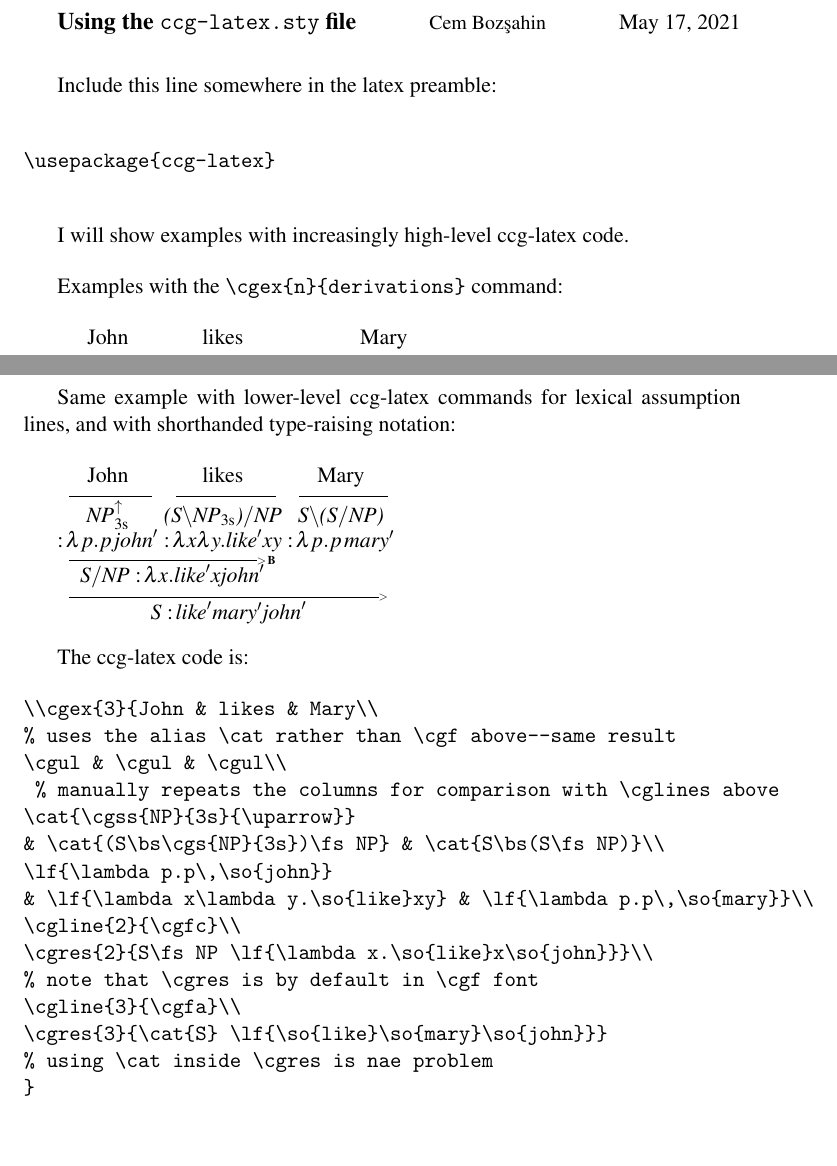
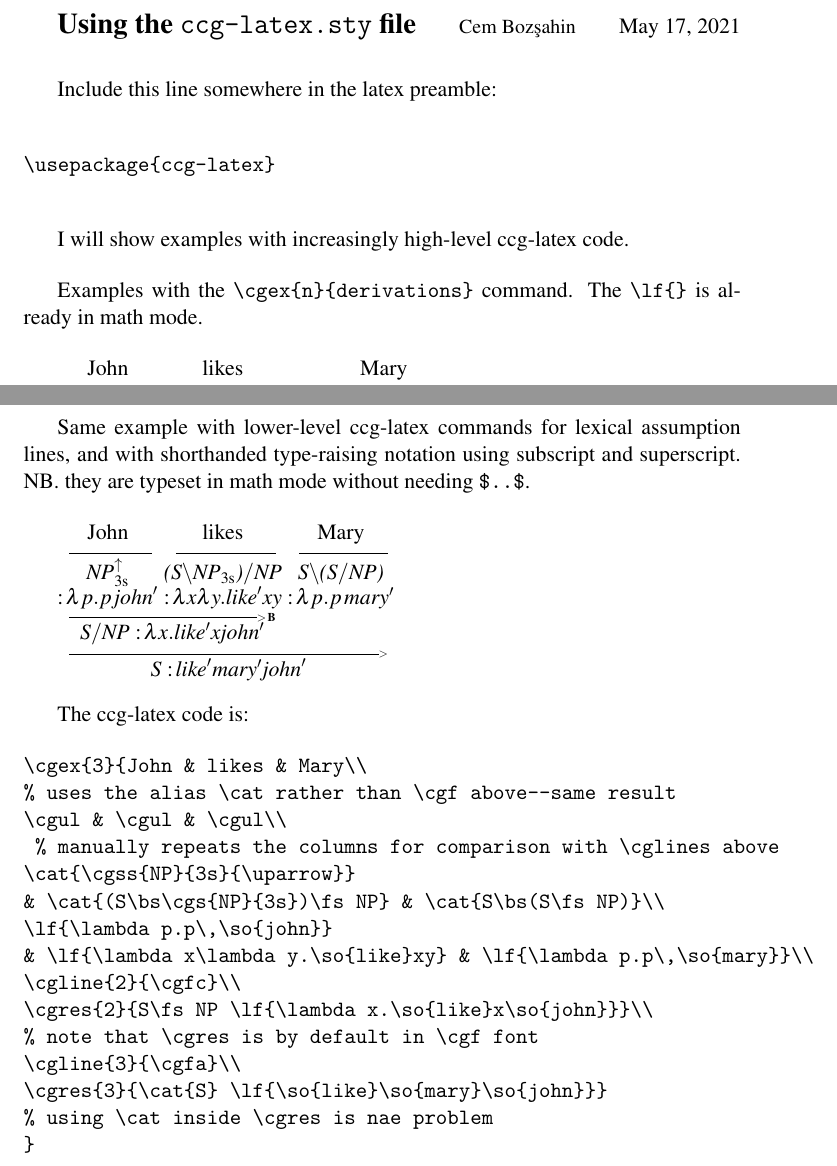
Before and after one commit to bozsahin/ccg-latex, a LaTeX problem sheet (example.tex): two parts of pages 1 and 2 of 6, joined at a grey line, cut so that both start at the same text, the shorter picture padded with empty space. Compiled offline with pdfLaTeX.

Commit message:
revised the manual and added more examples

```diff
--- a/example.tex
+++ b/example.tex
@@ -4,7 +4,7 @@
 \usepackage{ccg-latex}
 
 \begin{document}
-{\large\bf Using the \verb|ccg-latex.sty| file}\hfill{\small Cem Boz\c{s}ahin}\hfill\today\medskip\bigskip
+{\Large\bf Using the \verb|ccg-latex.sty| file}\hfill{\small Cem Boz\c{s}ahin}\hfill\today\medskip\bigskip
 
 Include this line somewhere in the latex preamble:\bigskip
 
@@ -14,7 +14,7 @@ Include this line somewhere in the latex preamble:\bigskip
 
 I will show examples with increasingly high-level ccg-latex code.\bigskip
 
-Examples with the \verb|\cgex{n}{derivations}| command:\bigskip
+Examples with the \verb|\cgex{n}{derivations}| command. The \verb|\lf{}| is already in math mode.\bigskip
 
 \cgex{3}{John & likes & Mary\\
 \cglines{3}\\
@@ -45,7 +45,7 @@ The ccg-latex code is:
 
 \newpage
 Same example with lower-level ccg-latex commands for lexical assumption lines, and with shorthanded
-type-raising notation:\bigskip
+type-raising notation using subscript and superscript. NB. they are typeset in math mode without needing \verb|$..$|.\bigskip
 
 \cgex{3}{John & likes & Mary\\ % uses the alias \cat rather than \cgf above--same result
 \cgul & \cgul & \cgul\\  % manually repeats the columns for comparison with \cglines above
@@ -61,7 +61,7 @@ type-raising notation:\bigskip
 The ccg-latex code is:
 
 \begin{verbatim}
-\\cgex{3}{John & likes & Mary\\
+\cgex{3}{John & likes & Mary\\
 % uses the alias \cat rather than \cgf above--same result
 \cgul & \cgul & \cgul\\
  % manually repeats the columns for comparison with \cglines above
```
Also changed, not shown: example.pdf.
